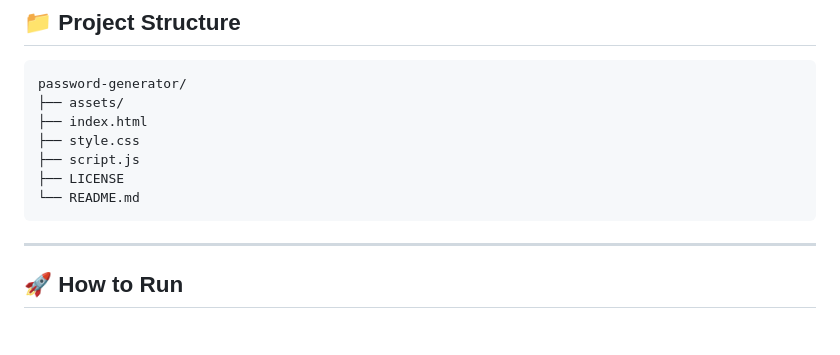
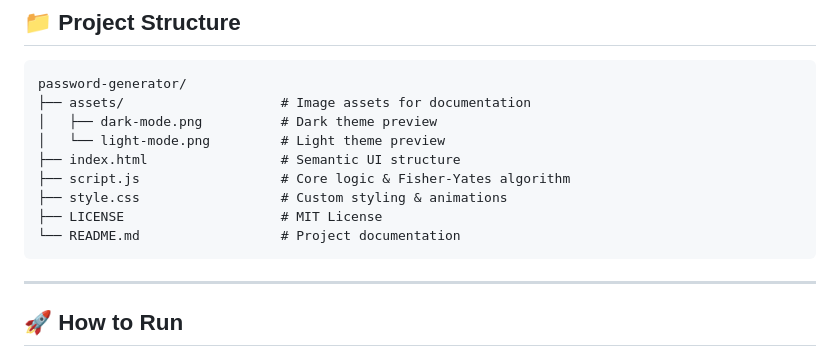
Before and after one commit to iamanpathak/password-generator, a Markdown page: README.md, the part around the change. GitHub-like rendering; blank space fills up the shorter version.

Commit message:
docs: update project structure file tree in README

````diff
--- a/README.md
+++ b/README.md
@@ -57,12 +57,14 @@ Hey! I'm Aman. I built this secure, client-side password generator to demonstrat
 
 ```text
 password-generator/
-├── assets/
-├── index.html
-├── style.css
-├── script.js
-├── LICENSE
-└── README.md
+├── assets/                    # Image assets for documentation
+│   ├── dark-mode.png          # Dark theme preview
+│   └── light-mode.png         # Light theme preview
+├── index.html                 # Semantic UI structure
+├── script.js                  # Core logic & Fisher-Yates algorithm
+├── style.css                  # Custom styling & animations
+├── LICENSE                    # MIT License
+└── README.md                  # Project documentation
 ```
 
 ---
````
